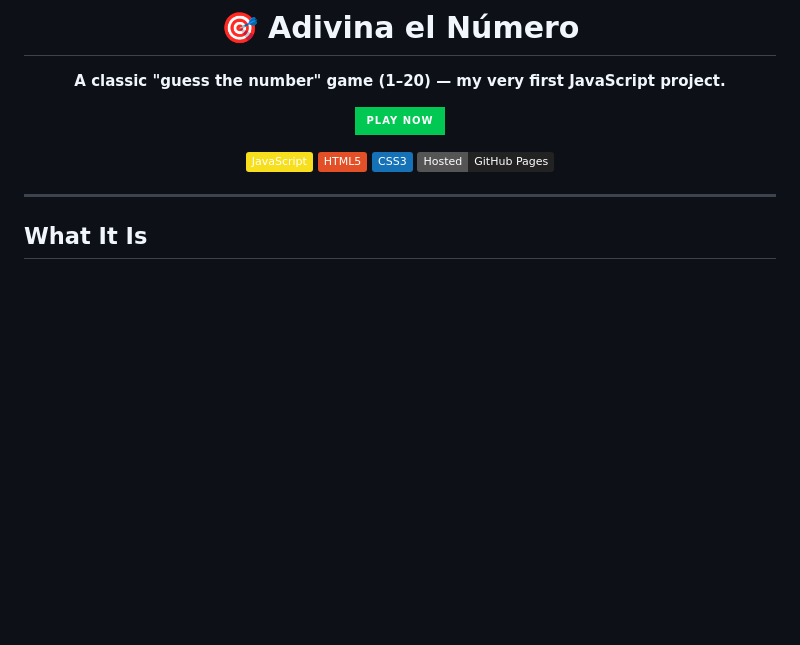
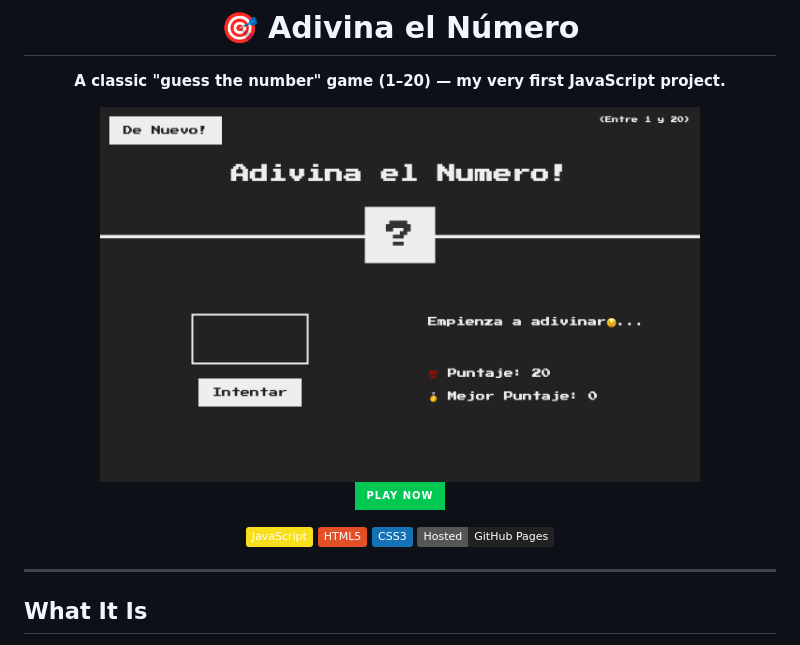
Before and after one commit to anthoniriv/adivinaelnumero, a Markdown page: README.md, the part around the change. GitHub-like rendering; pictures changed too: screenshot.png (added); badges without logos; blank space fills up the shorter version.

Commit message:
docs: add screenshot to README

```diff
--- a/README.md
+++ b/README.md
@@ -3,6 +3,8 @@
 # 🎯 Adivina el Número
 
 **A classic "guess the number" game (1–20) — my very first JavaScript project.**
+
+<img src="screenshot.png" alt="Adivina el Número screenshot" width="600">
 
 <p>
   <a href="https://anthoniriv.github.io/adivinaelnumero/"><img src="https://img.shields.io/badge/Play_Now-00C853?style=for-the-badge&logo=github" alt="Play Now"></a>
```
